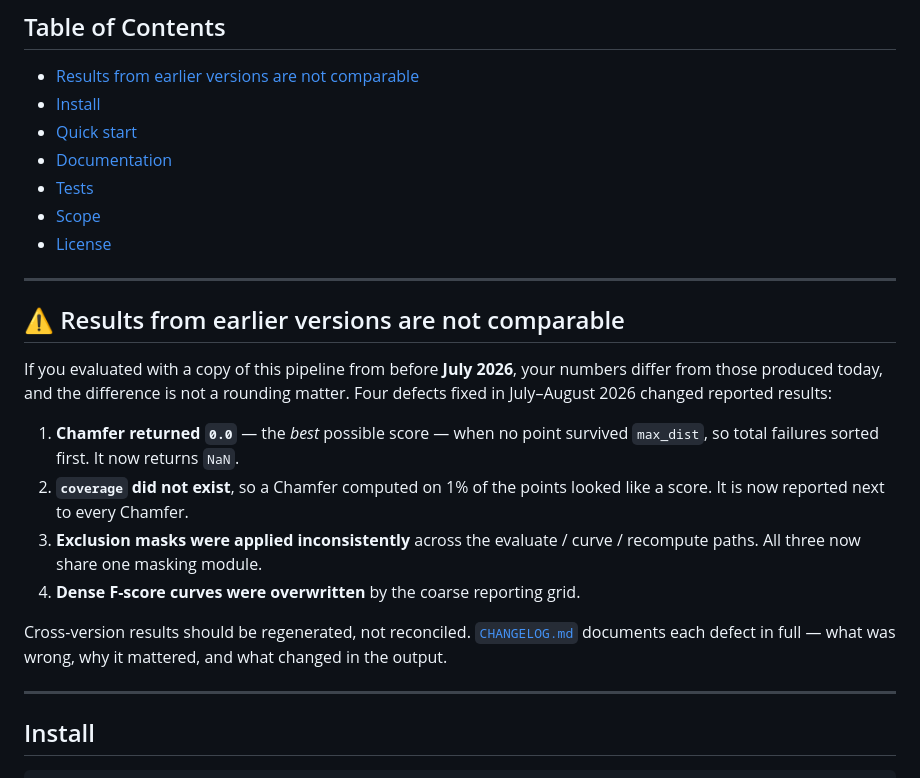
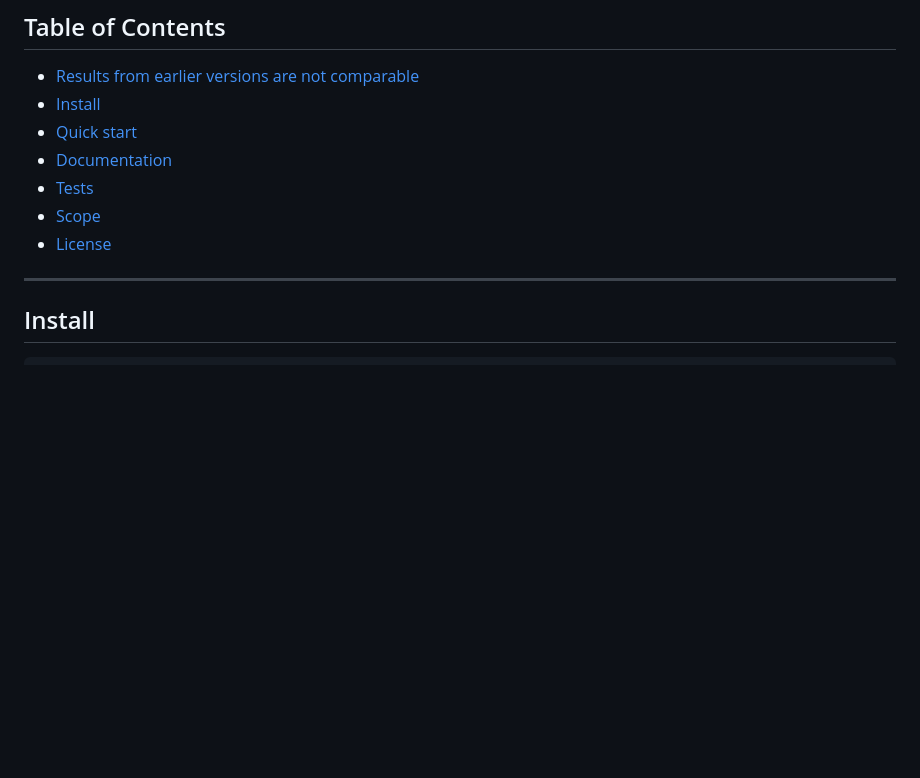
Before and after one commit to bbrument/eval-3d-dataset, a Markdown page: README.md, the part around the change. Rendered like a GitHub page; blank space fills up the shorter version.

Commit message:
Remove outdated results comparison section
Removed section about non-comparable results from earlier versions and its implications.

```diff
--- a/README.md
+++ b/README.md
@@ -28,26 +28,6 @@ ship in `config/`; see the [datasets guide](docs/datasets.md).
 - [Tests](#tests)
 - [Scope](#scope)
 - [License](#license)
-
----
-
-## ⚠️ Results from earlier versions are not comparable
-
-If you evaluated with a copy of this pipeline from before **July 2026**, your numbers differ from
-those produced today, and the difference is not a rounding matter. Four defects fixed in
-July–August 2026 changed reported results:
-
-1. **Chamfer returned `0.0`** — the *best* possible score — when no point survived `max_dist`, so
-   total failures sorted first. It now returns `NaN`.
-2. **`coverage` did not exist**, so a Chamfer computed on 1% of the points looked like a score. It
-   is now reported next to every Chamfer.
-3. **Exclusion masks were applied inconsistently** across the evaluate / curve / recompute paths.
-   All three now share one masking module.
-4. **Dense F-score curves were overwritten** by the coarse reporting grid.
-
-Cross-version results should be regenerated, not reconciled.
-[`CHANGELOG.md`](CHANGELOG.md) documents each defect in full — what was wrong, why it mattered,
-and what changed in the output.
 
 ---
 
```
